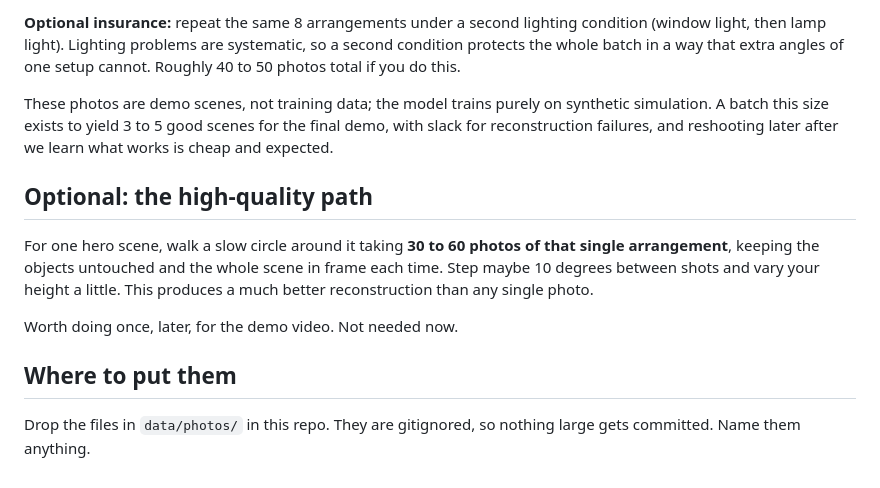
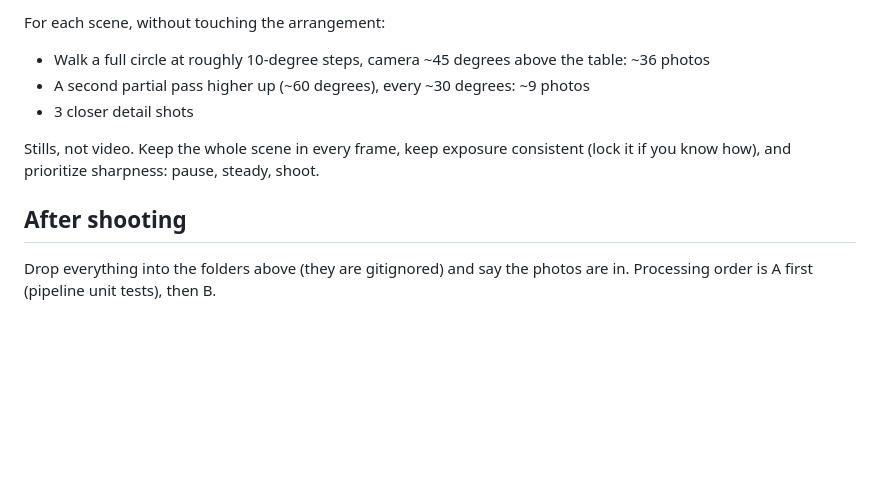
Before and after one commit to mohamadmsalman82/physsplat, a Markdown page: docs/capture-guide.md, the part around one of its changes. GitHub-like rendering; blank space fills up the shorter version.

```diff
--- a/docs/capture-guide.md
+++ b/docs/capture-guide.md
@@ -93,24 +89,15 @@ Keep the originals at full resolution and do not crop them.
 
-**Optional insurance:** repeat the same 8 arrangements under a second lighting
-condition (window light, then lamp light). Lighting problems are systematic,
-so a second condition protects the whole batch in a way that extra angles of
-one setup cannot. Roughly 40 to 50 photos total if you do this.
+For each scene, without touching the arrangement:
+- Walk a full circle at roughly 10-degree steps, camera ~45 degrees above
+  the table: ~36 photos
+- A second partial pass higher up (~60 degrees), every ~30 degrees: ~9 photos
+- 3 closer detail shots
 
-These photos are demo scenes, not training data; the model trains purely on
-synthetic simulation. A batch this size exists to yield 3 to 5 good scenes
-for the final demo, with slack for reconstruction failures, and reshooting
-later after we learn what works is cheap and expected.
+Stills, not video. Keep the whole scene in every frame, keep exposure
+consistent (lock it if you know how), and prioritize sharpness: pause,
+steady, shoot.
 
-## Optional: the high-quality path
+## After shooting
 
-For one hero scene, walk a slow circle around it taking **30 to 60 photos of
-that single arrangement**, keeping the objects untouched and the whole scene in
-frame each time. Step maybe 10 degrees between shots and vary your height a
-little. This produces a much better reconstruction than any single photo.
-
-Worth doing once, later, for the demo video. Not needed now.
-
-## Where to put them
-
-Drop the files in `data/photos/` in this repo. They are gitignored, so nothing
-large gets committed. Name them anything.
+Drop everything into the folders above (they are gitignored) and say the
+photos are in. Processing order is A first (pipeline unit tests), then B.
```
Also changed, not shown: other parts of docs/capture-guide.md (+68 -72 lines).
